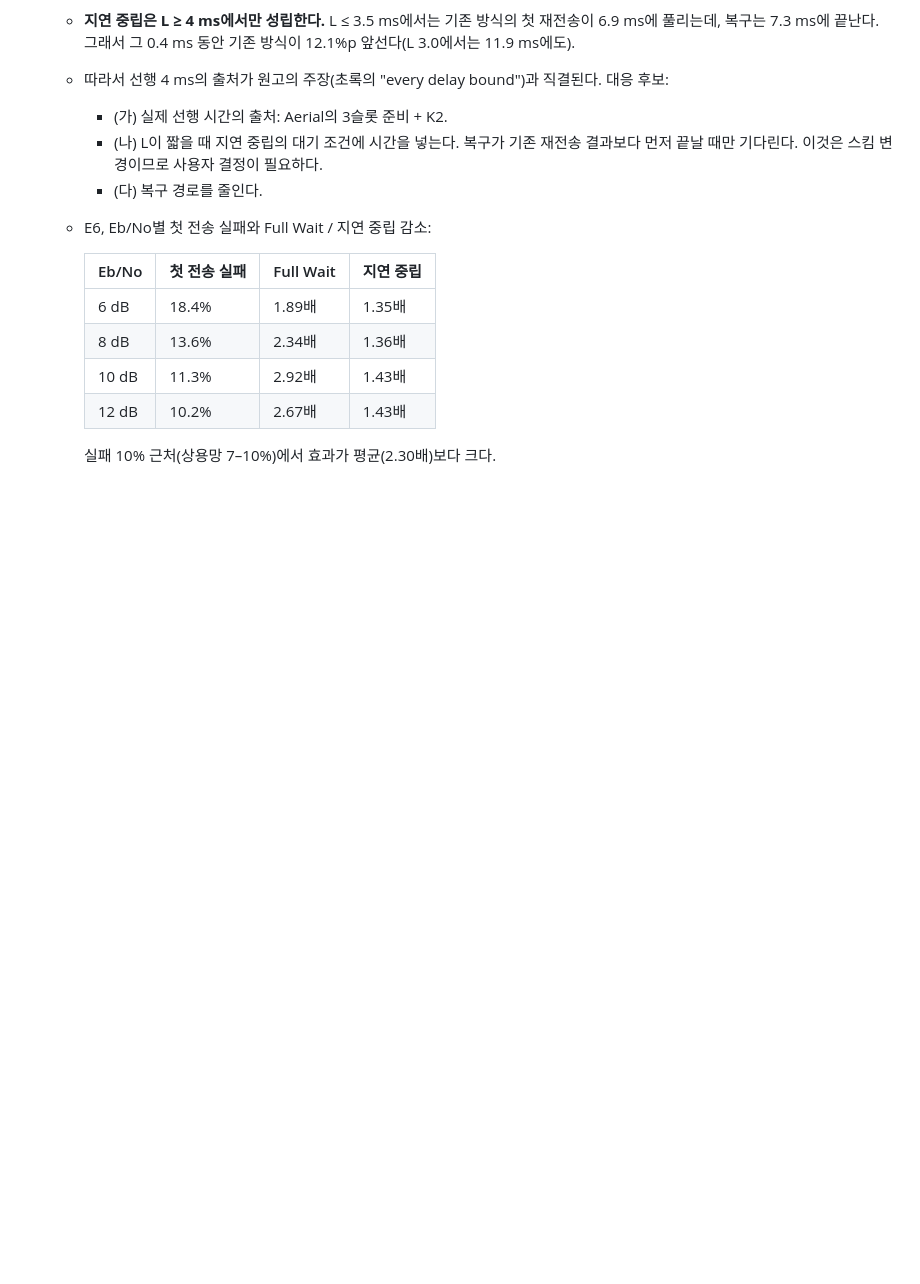
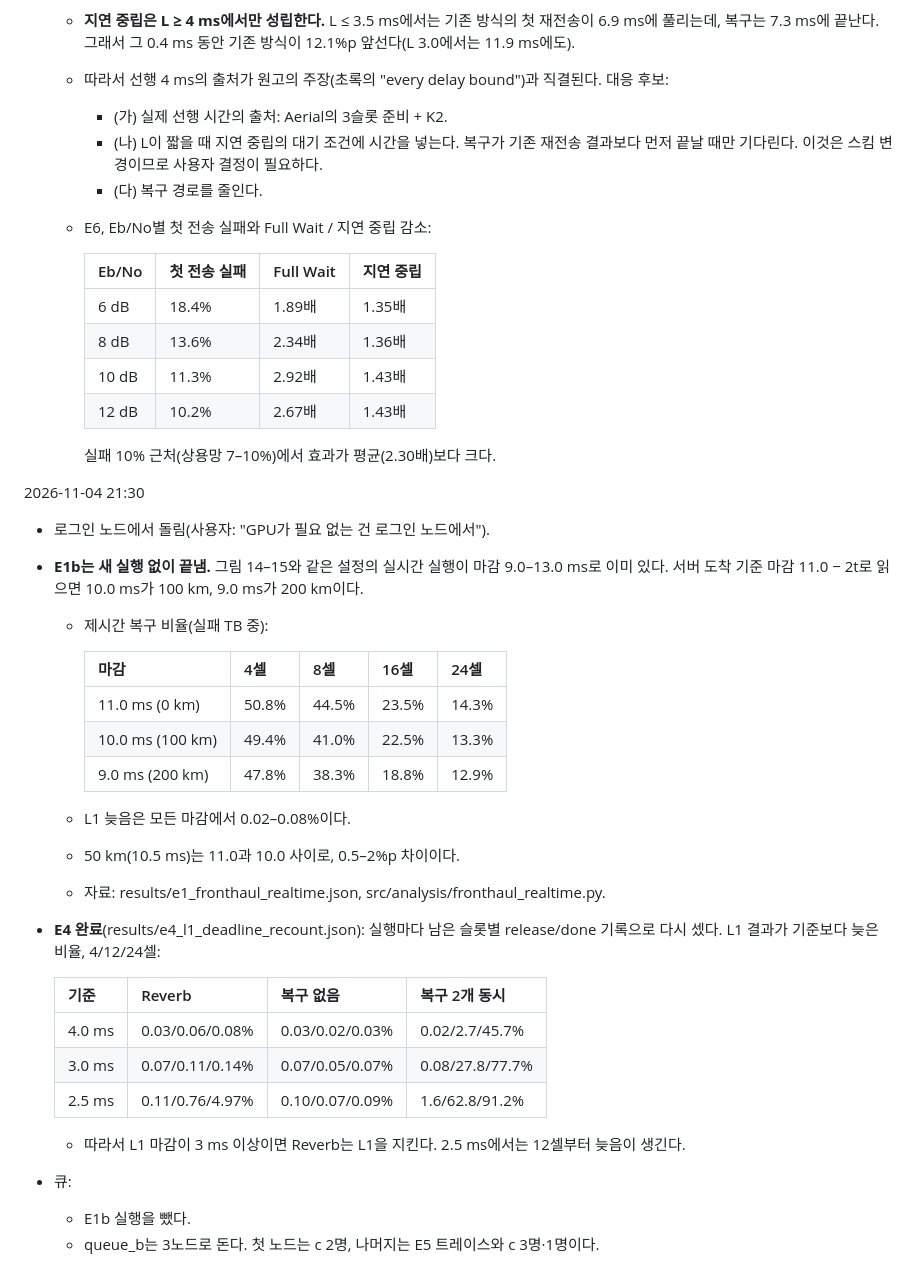
Before and after one commit to changjongkim/AI-RAN_Recovery, a Markdown page: docs/plan_setup_and_sensitivity.md, the part around the change. GitHub-like rendering; blank space fills up the shorter version.

Commit message:
docs: E1b and E4 results from existing runs

```diff
--- a/docs/plan_setup_and_sensitivity.md
+++ b/docs/plan_setup_and_sensitivity.md
@@ -220,3 +220,31 @@
     | 12 dB | 10.2% | 2.67배 | 1.43배 |
 
     실패 10% 근처(상용망 7–10%)에서 효과가 평균(2.30배)보다 크다.
+
+2026-11-04 21:30
+
+- 로그인 노드에서 돌림(사용자: "GPU가 필요 없는 건 로그인 노드에서").
+- **E1b는 새 실행 없이 끝냄.** 그림 14–15와 같은 설정의 실시간 실행이 마감 9.0–13.0 ms로 이미 있다. 서버 도착 기준 마감 11.0 − 2t로 읽으면 10.0 ms가 100 km, 9.0 ms가 200 km이다.
+  - 제시간 복구 비율(실패 TB 중):
+
+    | 마감 | 4셀 | 8셀 | 16셀 | 24셀 |
+    |---|---|---|---|---|
+    | 11.0 ms (0 km) | 50.8% | 44.5% | 23.5% | 14.3% |
+    | 10.0 ms (100 km) | 49.4% | 41.0% | 22.5% | 13.3% |
+    | 9.0 ms (200 km) | 47.8% | 38.3% | 18.8% | 12.9% |
+
+  - L1 늦음은 모든 마감에서 0.02–0.08%이다.
+  - 50 km(10.5 ms)는 11.0과 10.0 사이로, 0.5–2%p 차이이다.
+  - 자료: results/e1_fronthaul_realtime.json, src/analysis/fronthaul_realtime.py.
+- **E4 완료**(results/e4_l1_deadline_recount.json): 실행마다 남은 슬롯별 release/done 기록으로 다시 셌다. L1 결과가 기준보다 늦은 비율, 4/12/24셀:
+
+  | 기준 | Reverb | 복구 없음 | 복구 2개 동시 |
+  |---|---|---|---|
+  | 4.0 ms | 0.03/0.06/0.08% | 0.03/0.02/0.03% | 0.02/2.7/45.7% |
+  | 3.0 ms | 0.07/0.11/0.14% | 0.07/0.05/0.07% | 0.08/27.8/77.7% |
+  | 2.5 ms | 0.11/0.76/4.97% | 0.10/0.07/0.09% | 1.6/62.8/91.2% |
+
+  - 따라서 L1 마감이 3 ms 이상이면 Reverb는 L1을 지킨다. 2.5 ms에서는 12셀부터 늦음이 생긴다.
+- 큐:
+  - E1b 실행을 뺐다.
+  - queue_b는 3노드로 돈다. 첫 노드는 c 2명, 나머지는 E5 트레이스와 c 3명·1명이다.
```
